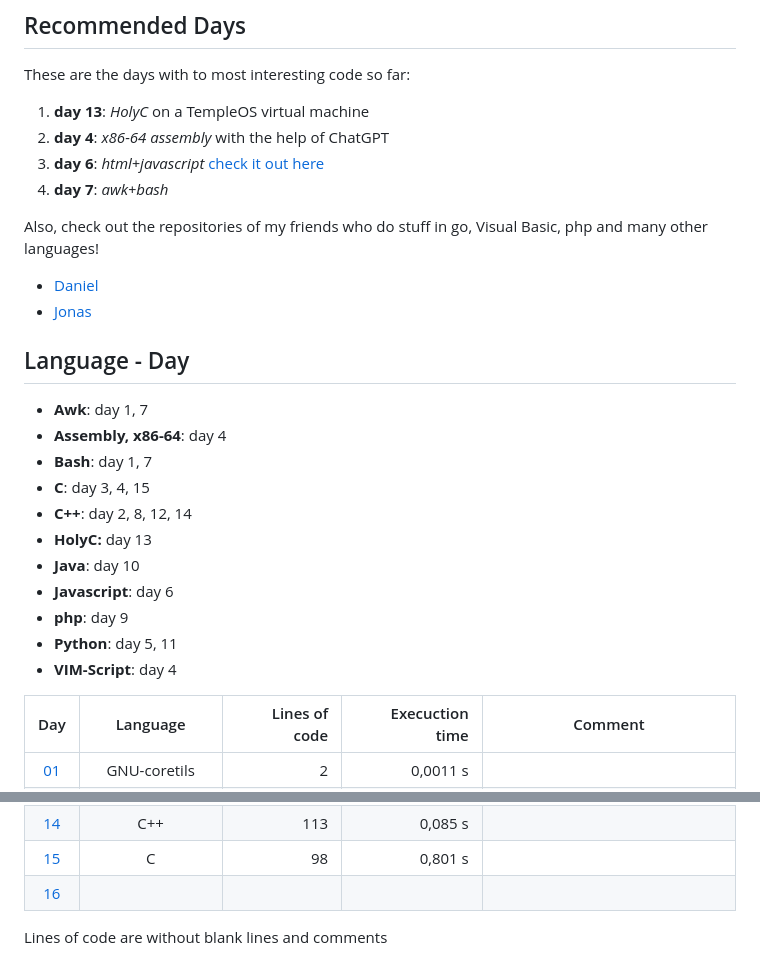
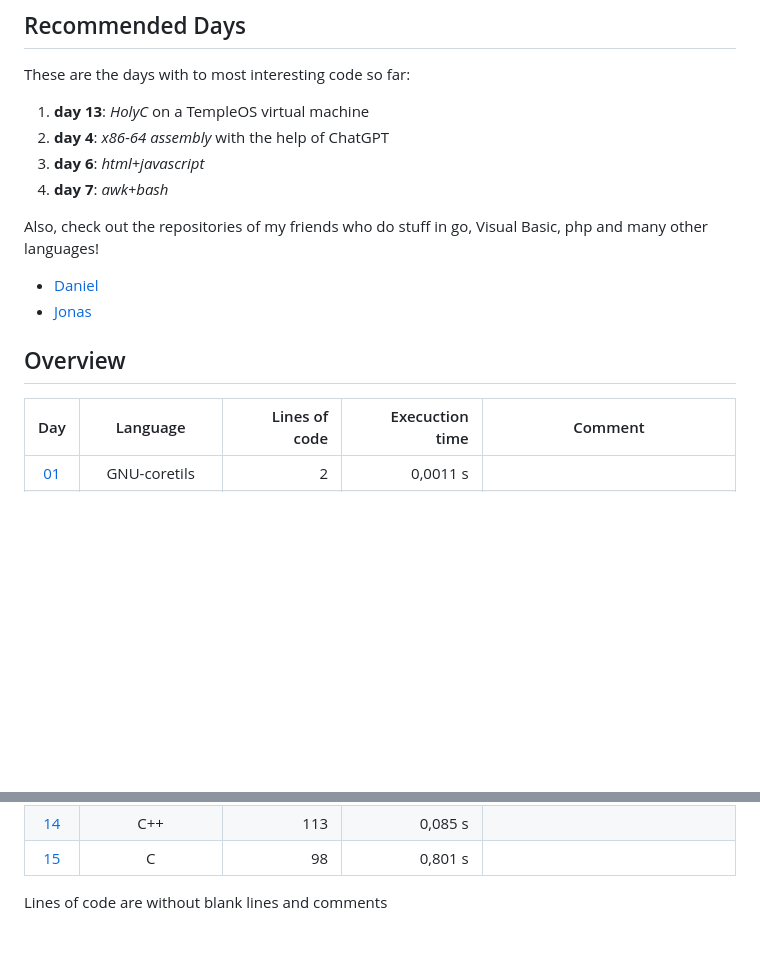
Before and after one commit to MatthiasQuintern/AdventOfCode2022, a Markdown page: README.md, 2 parts joined by grey strips. GitHub-like rendering; blank space fills up the shorter version.

Commit message:
rm day 16

```diff
--- a/README.md
+++ b/README.md
@@ -11,26 +11,27 @@ The directories for each day contain my input file, my code and a README that sh
 These are the days with to most interesting code so far:
 1. **day 13**: *HolyC* on a TempleOS virtual machine
 2. **day 4**: *x86-64 assembly* with the help of ChatGPT
-3. **day 6**: *html+javascript* [check it out here](https://quintern.xyz/advent22/day6.html)
+3. **day 6**: *html+javascript* <!-- [check it out here](https://quintern.xyz/advent22/day6.html) -->
 4. **day 7**: *awk+bash*
 
 Also, check out the repositories of my friends who do stuff in go, Visual Basic, php and many other languages!
 - [Daniel](https://git.quintern.xyz/TheShinyMelon/AOC_2022)
 - [Jonas](https://github.com/JonasBordewick/advent_of_code_2022)
 
-## Language - Day
-- **Awk**: day 1, 7
-- **Assembly, x86-64**: day 4
-- **Bash**: day 1, 7
-- **C**: day 3, 4, 15
-- **C++**: day 2, 8, 12, 14
-- **HolyC:** day 13
-- **Java**: day 10
-- **Javascript**: day 6
-- **php**: day 9
-- **Python**: day 5, 11
-- **VIM-Script**: day 4
+<!-- ## Language - Day -->
+<!-- - **Awk**: day 1, 7 -->
+<!-- - **Assembly, x86-64**: day 4 -->
+<!-- - **Bash**: day 1, 7 -->
+<!-- - **C**: day 3, 4, 15 -->
+<!-- - **C++**: day 2, 8, 12, 14 -->
+<!-- - **HolyC:** day 13 -->
+<!-- - **Java**: day 10 -->
+<!-- - **Javascript**: day 6 -->
+<!-- - **php**: day 9 -->
+<!-- - **Python**: day 5, 11 -->
+<!-- - **VIM-Script**: day 4 -->
 
+## Overview
 <!-- table begin -->
 | Day      | Language        | Lines of code | Execuction time | Comment                         |
 |:---:     |:---:            | ---:          | ---:            |---                              |
@@ -49,6 +50,5 @@ Also, check out the repositories of my friends who do stuff in go, Visual Basic,
 | [13](13) | HolyC           | 228           | < 0,500 s       | yes, coded in HolyC on TempleOS |
 | [14](14) | C++             | 113           | 0,085 s         |                                 |
 | [15](15) | C               | 98            | 0,801 s         |                                 |
-| [16](16) |                 |               |                 |                                 |
 
  Lines of code are without blank lines and comments
```
